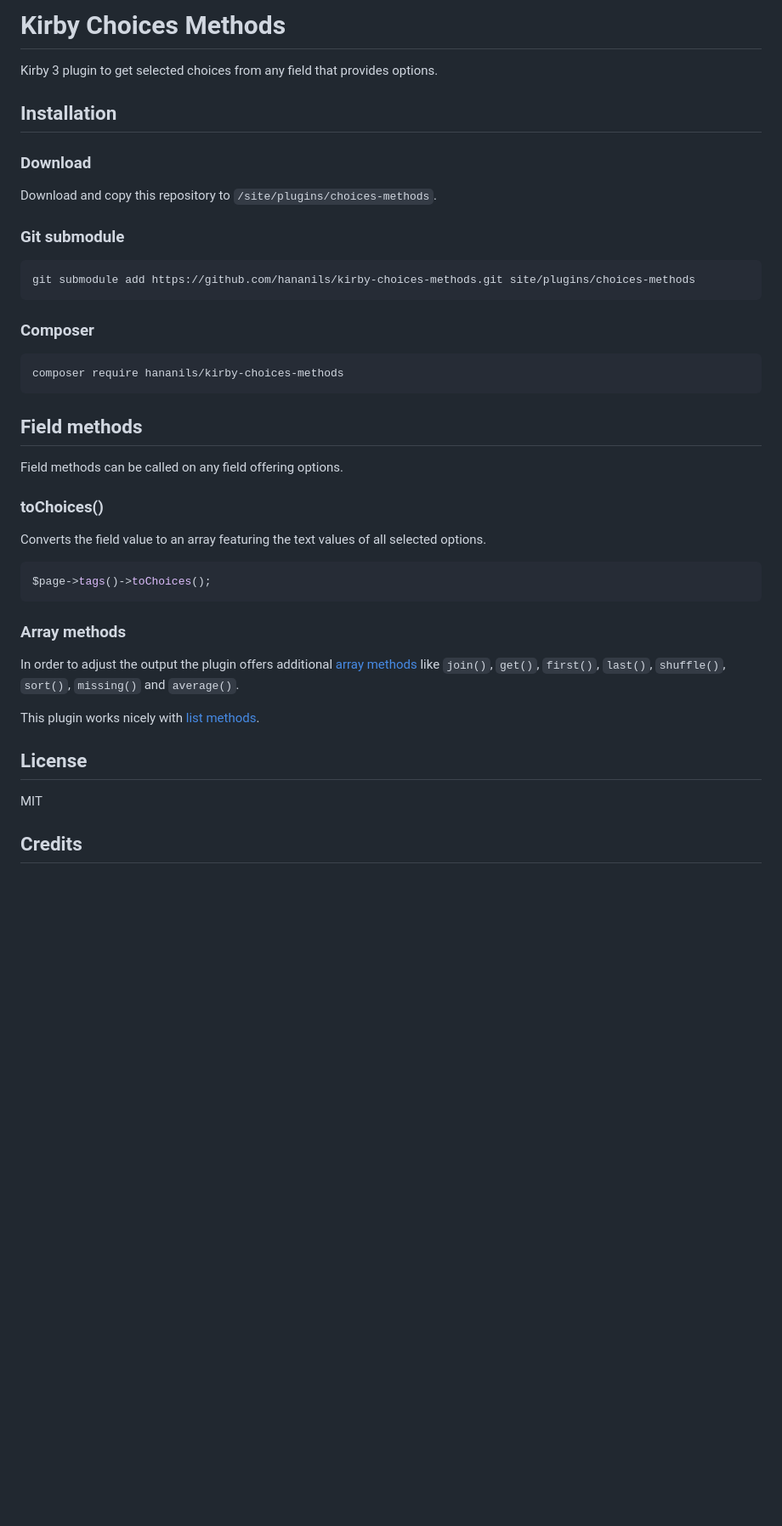
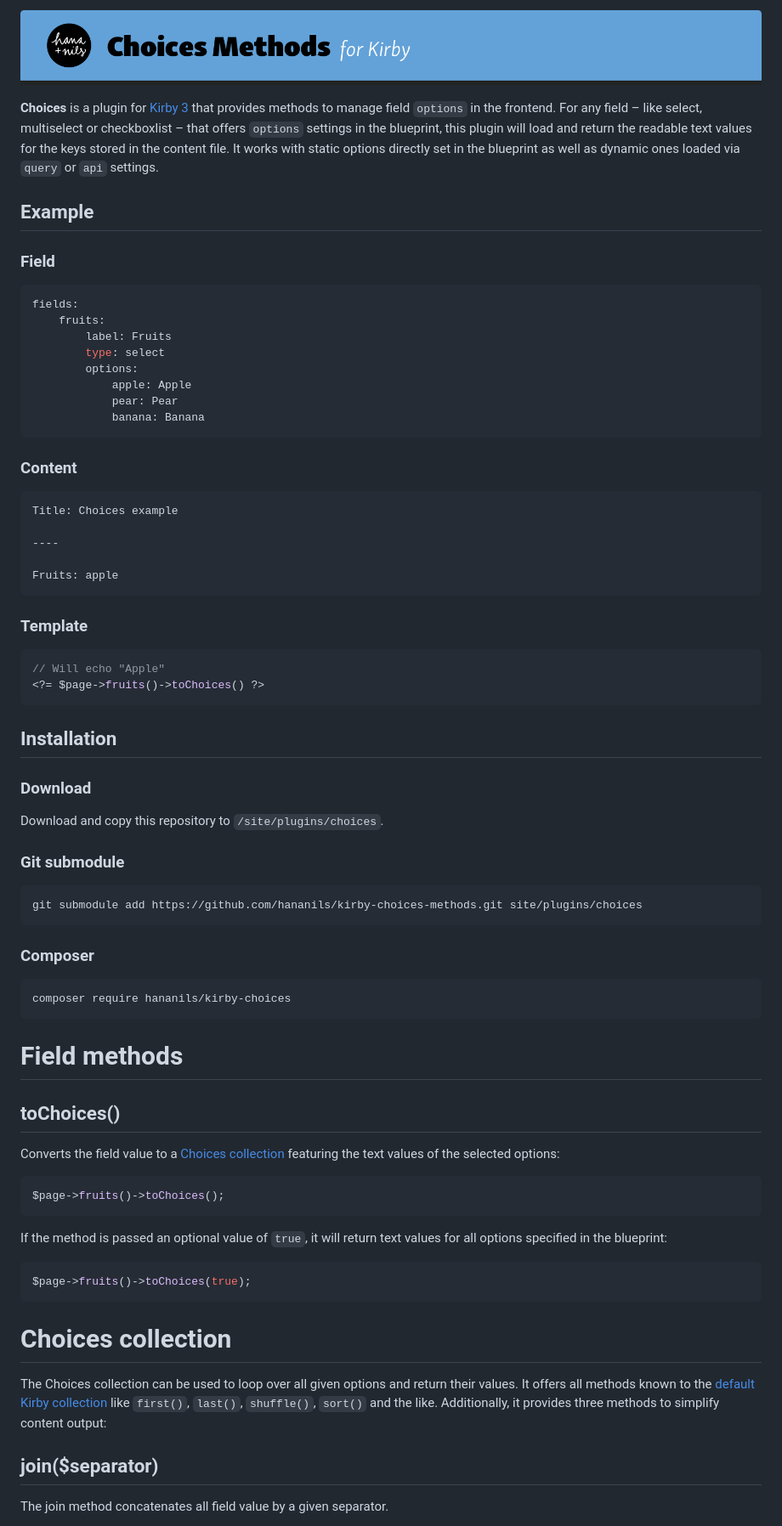
Before and after one commit to hananils/kirby-choices, a Markdown page: README.md, the part around one of its changes. Shown at 85% size. Drawn GitHub-style; pictures changed too: .github/title.png (added); blank space fills up the shorter version.

````diff
--- a/README.md
+++ b/README.md
@@ -1,46 +1,78 @@
-# Kirby Choices Methods
+![Kirby Choices Methods](.github/title.png)
 
-Kirby 3 plugin to get selected choices from any field that provides options.
+**Choices** is a plugin for [Kirby 3](https://getkirby.com/) that provides methods to manage field `options` in the frontend. For any field – like select, multiselect or checkboxlist – that offers `options` settings in the blueprint, this plugin will load and return the readable text values for the keys stored in the content file. It works with static options directly set in the blueprint as well as dynamic ones loaded via `query` or `api` settings.
+
+## Example
+
+### Field
+
+```yaml
+fields:
+    fruits:
+        label: Fruits
+        type: select
+        options:
+            apple: Apple
+            pear: Pear
+            banana: Banana
+```
+
+### Content
+
+```yaml
+Title: Choices example
+
+----
+
+Fruits: apple
+```
+
+### Template
+
+```php
+// Will echo "Apple"
+<?= $page->fruits()->toChoices() ?>
+```
 
 ## Installation
 
 ### Download
 
-Download and copy this repository to `/site/plugins/choices-methods`.
+Download and copy this repository to `/site/plugins/choices`.
 
 ### Git submodule
 
 ```
-git submodule add https://github.com/hananils/kirby-choices-methods.git site/plugins/choices-methods
+git submodule add https://github.com/hananils/kirby-choices-methods.git site/plugins/choices
 ```
 
 ### Composer
 
 ```
-composer require hananils/kirby-choices-methods
+composer require hananils/kirby-choices
 ```
 
-## Field methods
+# Field methods
 
-Field methods can be called on any field offering options.
+## toChoices()
 
-### toChoices()
-
-Converts the field value to an array featuring the text values of all selected options.
+Converts the field value to a [Choices collection](#user-content-choices-collection) featuring the text values of the selected options:
 
 ```php
-$page->tags()->toChoices();
+$page->fruits()->toChoices();
 ```
 
-### Array methods
+If the method is passed an optional value of `true`, it will return text values for all options specified in the blueprint:
 
-In order to adjust the output the plugin offers additional [array methods](https://getkirby.com/docs/reference/tools/a) like `join()`, `get()`, `first()`, `last()`, `shuffle()`, `sort()`, `missing()` and `average()`.
+```php
+$page->fruits()->toChoices(true);
+```
 
-This plugin works nicely with [list methods](https://github.com/hananils/kirby-list-methods).
+# Choices collection
 
-## License
+The Choices collection can be used to loop over all given options and return their values. It offers all methods known to the [default Kirby collection](https://getkirby.com/docs/reference/objects/toolkit/collection) like `first()`, `last()`, `shuffle()`, `sort()` and the like. Additionally, it provides three methods to simplify content output:
 
-MIT
+## join($separator)
 
-## Credits
+The join method concatenates all field value by a given separator.
 
````
Also changed, not shown: other parts of README.md (+35 -1 lines), LICENSE.md (+1 -1 lines), 5 other files.
